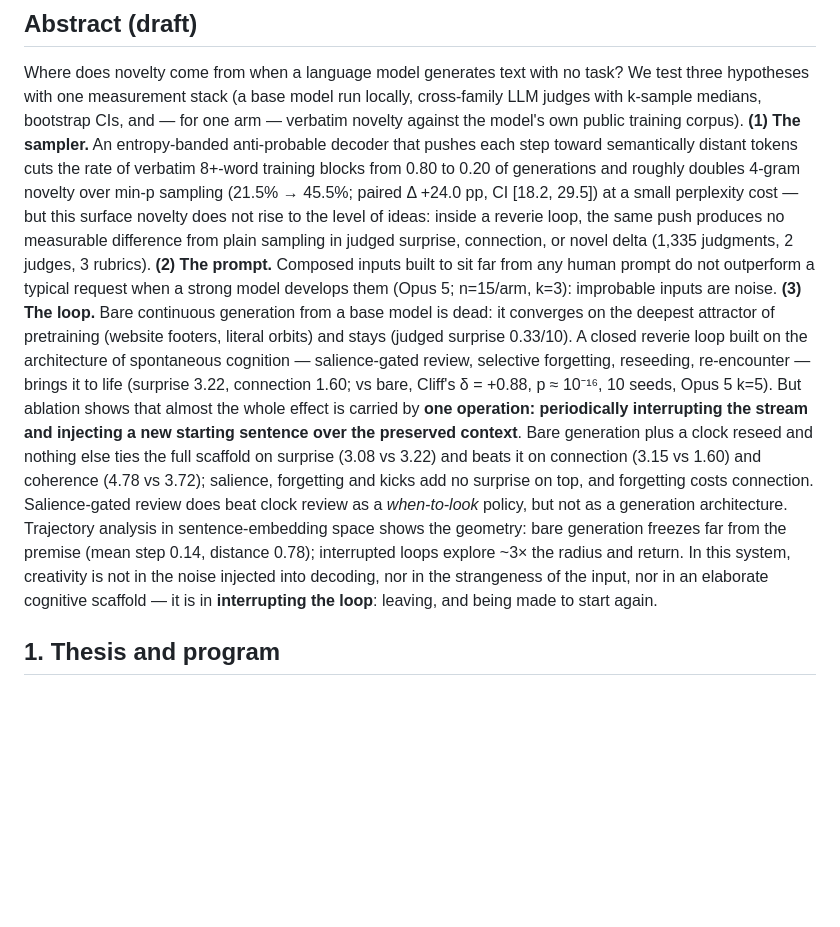
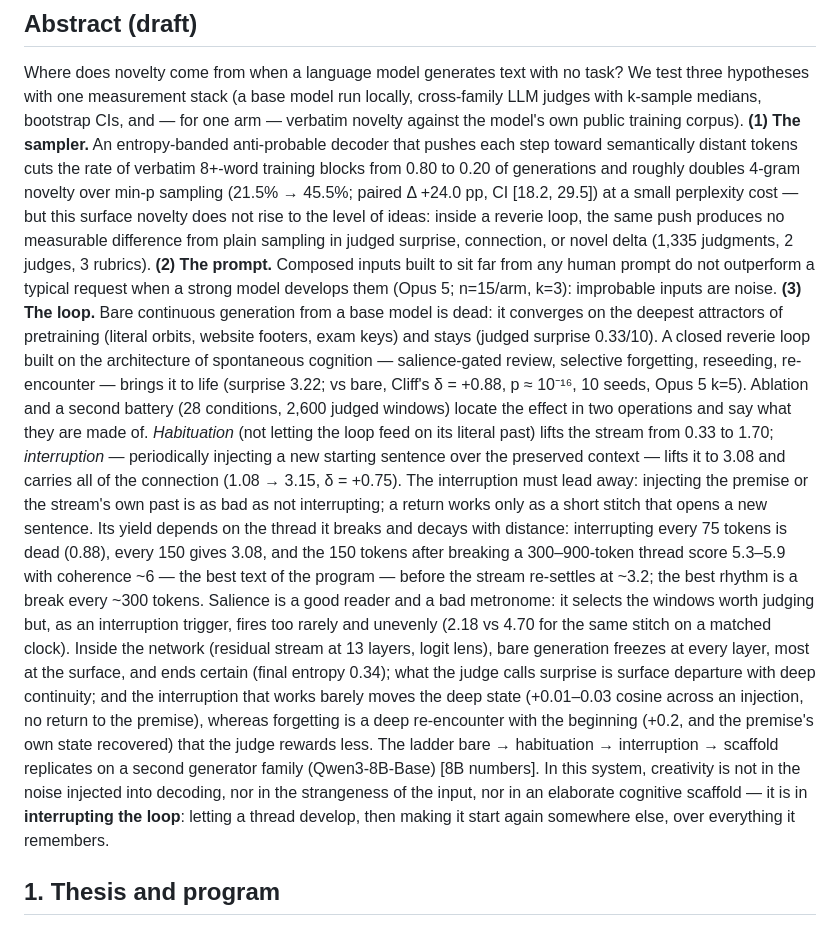
Before and after one commit to RobertoOno/interrupting-the-loop, a Markdown page: docs/PAPER_DREAM.md, the part around the change. Drawn GitHub-style; blank space fills up the shorter version.

Commit message:
PAPER_DREAM: abstract rewritten with battery 2, timing, frequency and residual-stream results

```diff
--- a/docs/PAPER_DREAM.md
+++ b/docs/PAPER_DREAM.md
@@ -16,33 +16,48 @@ anti-probable decoder that pushes each step toward semantically distant
 tokens cuts the rate of verbatim 8+-word training blocks from 0.80 to 0.20
 of generations and roughly doubles 4-gram novelty over min-p sampling
 (21.5% → 45.5%; paired Δ +24.0 pp, CI [18.2, 29.5]) at a small
-perplexity cost — but
-this surface novelty does not rise to the level of ideas: inside a
-reverie loop, the same push produces no measurable difference from plain
-sampling in judged surprise, connection, or novel delta (1,335
-judgments, 2 judges, 3 rubrics). **(2) The prompt.** Composed inputs
-built to sit far from any human prompt do not outperform a typical
-request when a strong model develops them (Opus 5; n=15/arm, k=3):
-improbable inputs are noise. **(3) The loop.** Bare continuous generation from a base model is dead:
-it converges on the deepest attractor of pretraining (website footers,
-literal orbits) and stays (judged surprise 0.33/10). A closed reverie loop
-built on the architecture of spontaneous cognition — salience-gated
-review, selective forgetting, reseeding, re-encounter — brings it to life
-(surprise 3.22, connection 1.60; vs bare, Cliff's δ = +0.88, p ≈ 10⁻¹⁶,
-10 seeds, Opus 5 k=5). But ablation shows that almost the whole effect
-is carried by **one operation: periodically interrupting the stream and
-injecting a new starting sentence over the preserved context**. Bare
-generation plus a clock reseed and nothing else ties the full scaffold on
-surprise (3.08 vs 3.22) and beats it on connection (3.15 vs 1.60) and
-coherence (4.78 vs 3.72); salience, forgetting and kicks add no surprise
-on top, and forgetting costs connection. Salience-gated review does beat
-clock review as a *when-to-look* policy, but not as a generation
-architecture. Trajectory analysis in sentence-embedding space shows the
-geometry: bare generation freezes far from the premise (mean step 0.14,
-distance 0.78); interrupted loops explore ~3× the radius and return. In
-this system, creativity is not in the noise injected into decoding, nor
-in the strangeness of the input, nor in an elaborate cognitive scaffold —
-it is in **interrupting the loop**: leaving, and being made to start again.
+perplexity cost — but this surface novelty does not rise to the level of
+ideas: inside a reverie loop, the same push produces no measurable
+difference from plain sampling in judged surprise, connection, or novel
+delta (1,335 judgments, 2 judges, 3 rubrics). **(2) The prompt.**
+Composed inputs built to sit far from any human prompt do not outperform
+a typical request when a strong model develops them (Opus 5; n=15/arm,
+k=3): improbable inputs are noise. **(3) The loop.** Bare continuous
+generation from a base model is dead: it converges on the deepest
+attractors of pretraining (literal orbits, website footers, exam keys) and
+stays (judged surprise 0.33/10). A closed reverie loop built on the
+architecture of spontaneous cognition — salience-gated review, selective
+forgetting, reseeding, re-encounter — brings it to life (surprise 3.22;
+vs bare, Cliff's δ = +0.88, p ≈ 10⁻¹⁶, 10 seeds, Opus 5 k=5). Ablation
+and a second battery (28 conditions, 2,600 judged windows) locate the
+effect in two operations and say what they are made of. *Habituation*
+(not letting the loop feed on its literal past) lifts the stream from
+0.33 to 1.70; *interruption* — periodically injecting a new starting
+sentence over the preserved context — lifts it to 3.08 and carries all
+of the connection (1.08 → 3.15, δ = +0.75). The interruption must lead
+away: injecting the premise or the stream's own past is as bad as not
+interrupting; a return works only as a short stitch that opens a new
+sentence. Its yield depends on the thread it breaks and decays with
+distance: interrupting every 75 tokens is dead (0.88), every 150 gives
+3.08, and the 150 tokens after breaking a 300–900-token thread score
+5.3–5.9 with coherence ~6 — the best text of the program — before the
+stream re-settles at ~3.2; the best rhythm is a break every ~300 tokens.
+Salience is a good reader and a bad metronome: it selects the windows
+worth judging but, as an interruption trigger, fires too rarely and
+unevenly (2.18 vs 4.70 for the same stitch on a matched clock). Inside
+the network (residual stream at 13 layers, logit lens), bare generation
+freezes at every layer, most at the surface, and ends certain (final
+entropy 0.34); what the judge calls surprise is surface departure with
+deep continuity; and the interruption that works barely moves the deep
+state (+0.01–0.03 cosine across an injection, no return to the premise),
+whereas forgetting is a deep re-encounter with the beginning (+0.2, and
+the premise's own state recovered) that the judge rewards less. The
+ladder bare → habituation → interruption → scaffold replicates on a
+second generator family (Qwen3-8B-Base) [8B numbers]. In this system,
+creativity is not in the noise injected into decoding, nor in the
+strangeness of the input, nor in an elaborate cognitive scaffold — it is
+in **interrupting the loop**: letting a thread develop, then making it
+start again somewhere else, over everything it remembers.
 
 ## 1. Thesis and program
 
```
